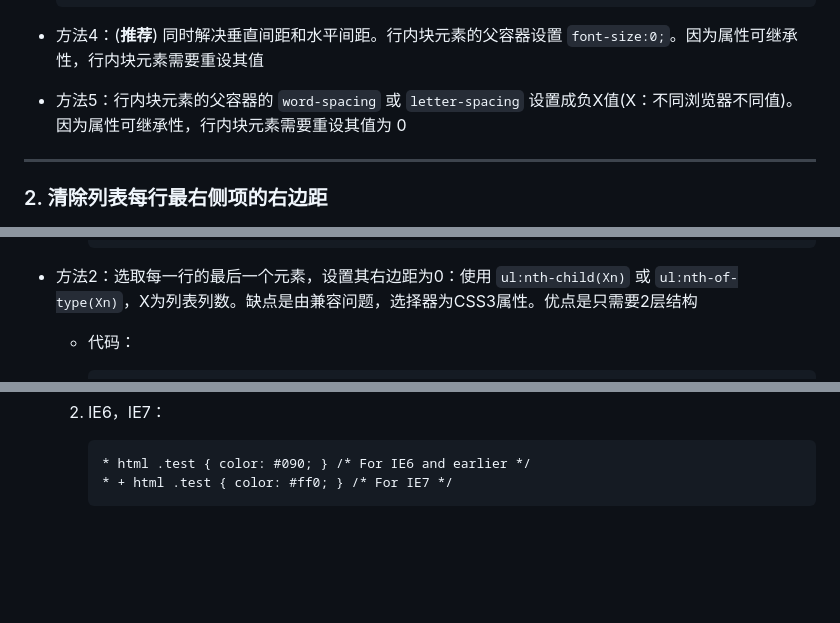
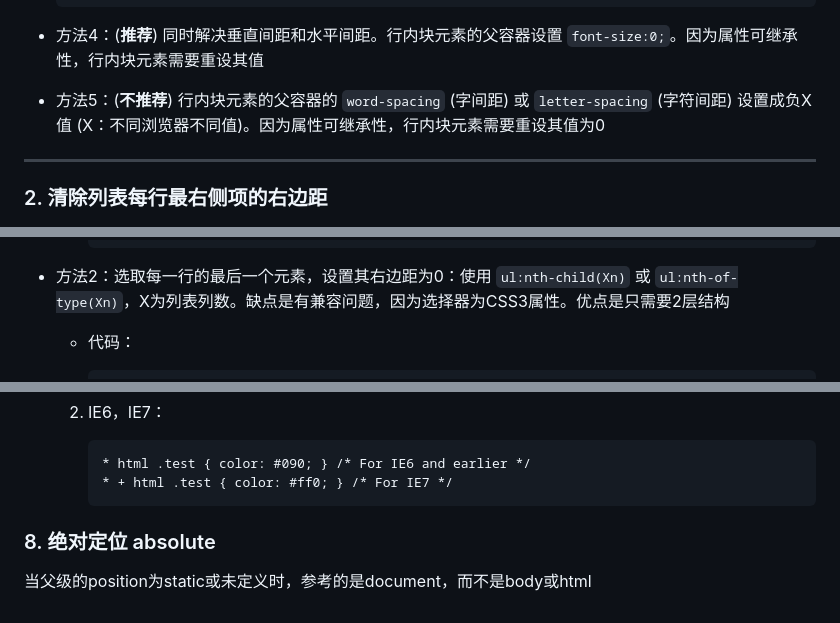
Before and after one commit to NkymCJ/CSS-knowledge, a Markdown page: CSS技巧和经验/README.md, 3 parts joined by grey strips. Drawn GitHub-style; blank space fills up the shorter version.

Commit message:
modified

````diff
--- a/CSS技巧和经验/README.md
+++ b/CSS技巧和经验/README.md
@@ -26,7 +26,7 @@
 
 + 方法4：(**推荐**) 同时解决垂直间距和水平间距。行内块元素的父容器设置 ```font-size:0;```。因为属性可继承性，行内块元素需要重设其值
 
-+ 方法5：行内块元素的父容器的 ```word-spacing``` 或 ```letter-spacing``` 设置成负X值(X：不同浏览器不同值)。因为属性可继承性，行内块元素需要重设其值为 0
++ 方法5：(**不推荐**) 行内块元素的父容器的 ```word-spacing``` (字间距) 或 ```letter-spacing``` (字符间距) 设置成负X值 (X：不同浏览器不同值)。因为属性可继承性，行内块元素需要重设其值为0
 
 ---
 
@@ -79,7 +79,7 @@
         </div>
         ```
 
-+ 方法2：选取每一行的最后一个元素，设置其右边距为0：使用 ```ul:nth-child(Xn)``` 或 ```ul:nth-of-type(Xn)```，X为列表列数。缺点是由兼容问题，选择器为CSS3属性。优点是只需要2层结构
++ 方法2：选取每一行的最后一个元素，设置其右边距为0：使用 ```ul:nth-child(Xn)``` 或 ```ul:nth-of-type(Xn)```，X为列表列数。缺点是有兼容问题，因为选择器为CSS3属性。优点是只需要2层结构
 
     + 代码：
 
@@ -349,3 +349,7 @@
         * html .test { color: #090; } /* For IE6 and earlier */
         * + html .test { color: #ff0; } /* For IE7 */
         ```
+
+### 8. 绝对定位 absolute
+
+当父级的position为static或未定义时，参考的是document，而不是body或html
````
Also changed, not shown: CSS视口相关/images/DIPasUnit.png (added), CSS视口相关/images/DPAsUnit.png (added), CSS视口相关/images/DPR.png (added), CSS视口相关/images/devicePixel.jpg (added), 1 other file.
